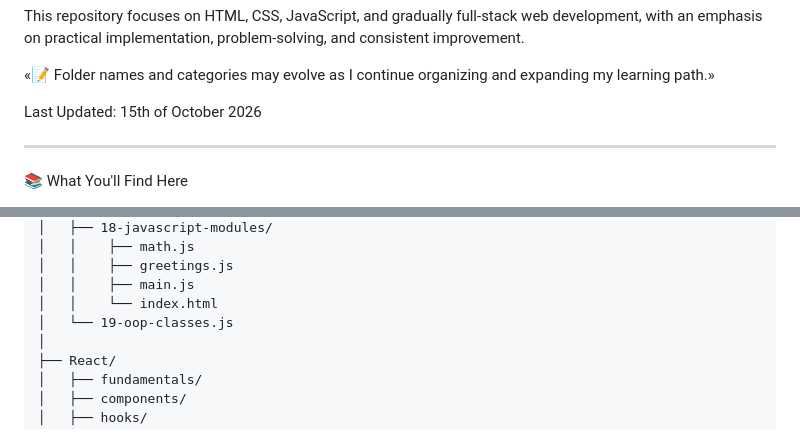
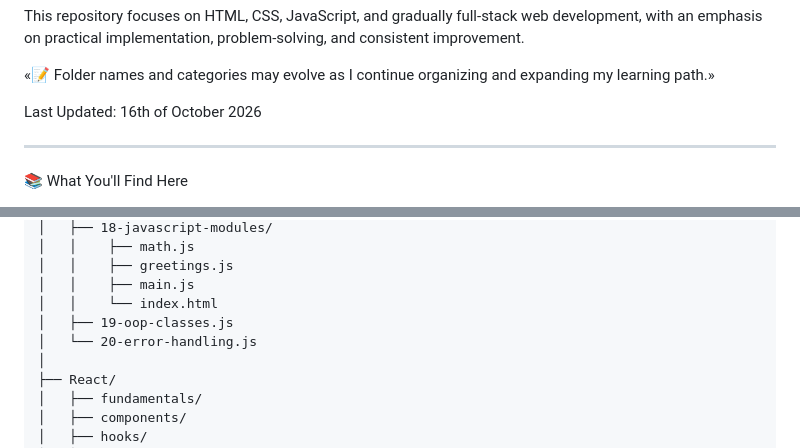
Before and after one commit to shyam-vyawahare/Web-Development-Practices, a Markdown page: README.md, 2 parts joined by grey strips. Drawn GitHub-style.

Commit message:
Update last updated date and file structure

```diff
--- a/README.md
+++ b/README.md
@@ -6,7 +6,7 @@ This repository focuses on HTML, CSS, JavaScript, and gradually full-stack web d
 
 «📝 Folder names and categories may evolve as I continue organizing and expanding my learning path.»
 
-Last Updated: 15th of October 2026
+Last Updated: 16th of October 2026
 
 ---
 
@@ -268,7 +268,8 @@ Web Practices/
 │   │    ├── greetings.js
 │   │    ├── main.js
 │   │    └── index.html
-│   └── 19-oop-classes.js
+│   ├── 19-oop-classes.js
+│   └── 20-error-handling.js
 │
 ├── React/
 │   ├── fundamentals/
```
